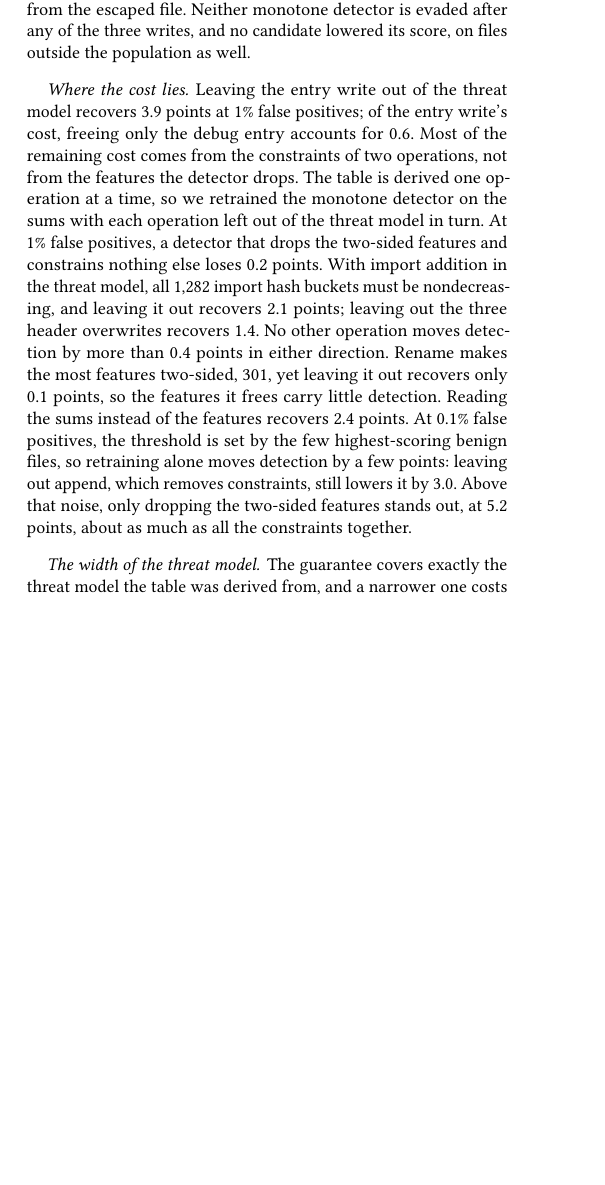
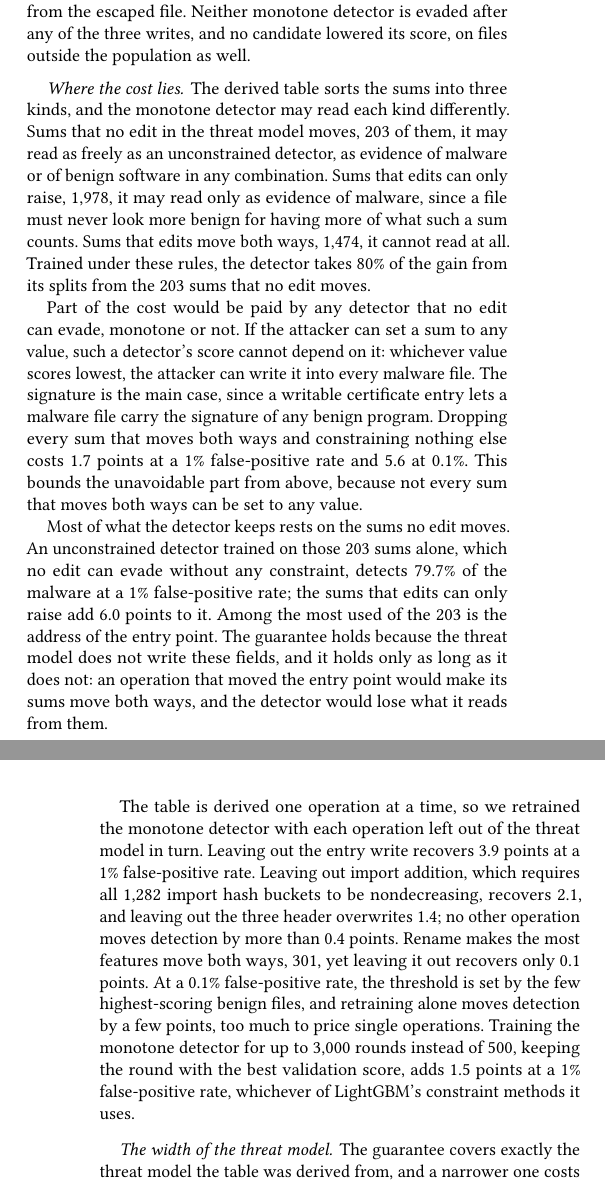
Before and after one commit to lkurlandski/ProvExp, a LaTeX paper (manuscript/main.tex, which reads manuscript/_f_evaluation.tex): part of one column of page 10 of 18 before the commit and two parts of the columns of pages 10 and 11 of 18 after it, the two joined at a grey line, cut so that both start at the same text, the shorter picture padded with empty space. Compiled offline with pdfLaTeX.

Commit message:
Cost split: every detector under the same round cap (correction to the learner reading); the advanced method's row; Where the cost lies rewritten (Opus session)
Co-Authored-By: Claude Fable 5.2 <noreply@anthropic.com>

```diff
--- a/manuscript/_f_evaluation.tex
+++ b/manuscript/_f_evaluation.tex
@@ -385,18 +385,42 @@ writes, and no candidate lowered its score, on files outside the population as w
 % every threat-model column equal. Coverage: catalogue_checks/2000-v3 with explanation_set/ts.parquet.
 
 \paragraph{Where the cost lies}
-Leaving the entry write out of the threat model recovers 3.9 points at 1\% false positives; of the entry write's cost,
-freeing only the debug entry accounts for 0.6. Most of the remaining cost comes from the constraints of two operations, not from the features the detector drops. The table is
-derived one operation at a time, so we retrained the monotone detector on the sums with each operation left out of the
-threat model in turn. At 1\% false positives, a detector that drops the two-sided features and constrains nothing else
-loses 0.2 points. With import addition in the threat model, all 1,282 import hash buckets must be nondecreasing, and
-leaving it out recovers 2.1 points; leaving out the three header overwrites recovers 1.4. No other operation moves
-detection by more than 0.4 points in either direction. Rename makes the most features two-sided, 301, yet leaving it out
-recovers only 0.1 points, so the features it frees carry little detection. Reading the sums instead of the features
-recovers 2.4 points. At 0.1\% false positives, the threshold is set by the few highest-scoring benign files, so
-retraining alone moves detection by a few points: leaving out append, which removes constraints, still lowers it by
-3.0. Above that noise, only dropping the two-sided features stands out, at 5.2 points, about as much as all the
-constraints together.
+The derived table sorts the sums into three kinds, and the monotone detector may read each kind differently. Sums that
+no edit in the threat model moves, 203 of them, it may read as freely as an unconstrained detector, as evidence of
+malware or of benign software in any combination. Sums that edits can only raise, 1,978, it may read only as evidence of
+malware, since a file must never look more benign for having more of what such a sum counts. Sums that edits move both
+ways, 1,474, it cannot read at all. Trained under these rules, the detector takes 80\% of the gain from its splits from
+the 203 sums that no edit moves.
+
+Part of the cost would be paid by any detector that no edit can evade, monotone or not. If the attacker can set a sum to
+any value, such a detector's score cannot depend on it: whichever value scores lowest, the attacker can write it into
+every malware file. The signature is the main case, since a writable certificate entry lets a malware file carry the
+signature of any benign program. Dropping every sum that moves both ways and constraining nothing else costs 1.7 points
+at a 1\% false-positive rate and 5.6 at 0.1\%. This bounds the unavoidable part from above, because not every sum that
+moves both ways can be set to any value.
+
+Most of what the detector keeps rests on the sums no edit moves. An unconstrained detector trained on those 203 sums
+alone, which no edit can evade without any constraint, detects 79.7\% of the malware at a 1\% false-positive rate; the
+sums that edits can only raise add 6.0 points to it. Among the most used of the 203 is the address of the entry point.
+The guarantee holds because the threat model does not write these fields, and it holds only as long as it does not: an
+operation that moved the entry point would make its sums move both ways, and the detector would lose what it reads from
+them.
+
+The table is derived one operation at a time, so we retrained the monotone detector with each operation left out of the
+threat model in turn. Leaving out the entry write recovers 3.9 points at a 1\% false-positive rate. Leaving out import
+addition, which requires all 1,282 import hash buckets to be nondecreasing, recovers 2.1, and leaving out the three
+header overwrites 1.4; no other operation moves detection by more than 0.4 points. Rename makes the most features move
+both ways, 301, yet leaving it out recovers only 0.1 points. At a 0.1\% false-positive rate, the threshold is set by the
+few highest-scoring benign files, and retraining alone moves detection by a few points, too much to price single
+operations. Training the monotone detector for up to 3,000 rounds instead of 500, keeping the round with the best
+validation score, adds 1.5 points at a 1\% false-positive rate, whichever of LightGBM's constraint methods it uses.
+% MEASURED (session 72, pipeline/4-detectors/cost-split, pilot, seed 0, loose table on ember2024-sums-10-v2;
+% artifacts/experiments/cost_split/4-detectors/cost-split/table.json): sums 203 fixed, 1,978 up, 0 down, 1,474 both;
+% monotone (Table 5's, 500 rounds) 79.9% of split gain on the fixed sums, AddressOfEntryPoint among its five most used;
+% two-sided sums dropped, unconstrained otherwise 91.8/78.8 (unconstrained 93.5/84.4); fixed sums only 79.7/57.7;
+% monotone up to 3,000 rounds 87.2/71.8 (1,567 rounds), basic 87.1/72.3, intermediate 87.5/72.1, advanced 87.8/71.5; zero structural
+% violations. "Add 6.0" is against Table 5's 85.7; against the uncapped 87.2 it is 7.5. Whether Table 5's monotone rows
+% move to the uncapped training is open (user).
 % MEASURED (run 140): leaving `ent` out = the -v2 models, 85.7 -> 89.6 (sums); freeing only the debug features: 89.6
 % -> 89.0 (sums), 87.2 -> 87.1 (features) at 1%. PROTOCOL: the per-operation numbers below were measured on the table
 % before the entry write (run 126); the scale-up re-runs the price list on the widened table.
```
Also changed, not shown: docs/evidence/fable-cost-of-robustness.md (+28 -4 lines).
